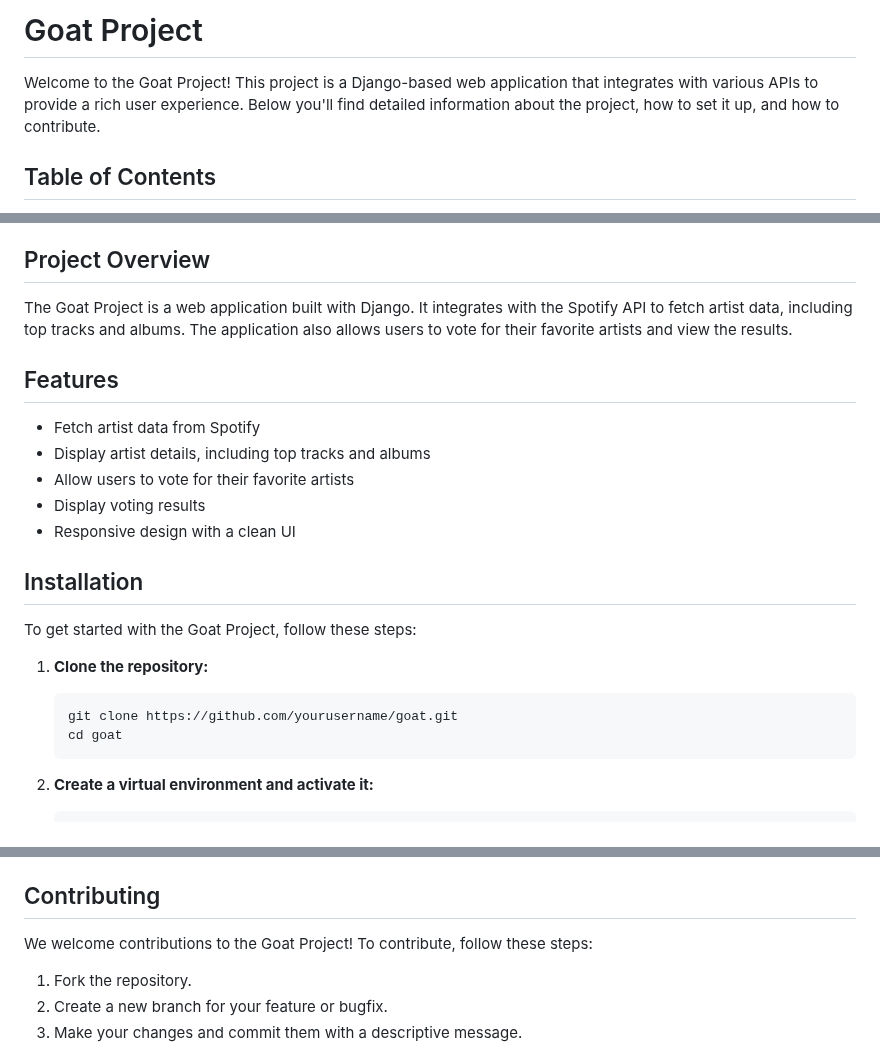
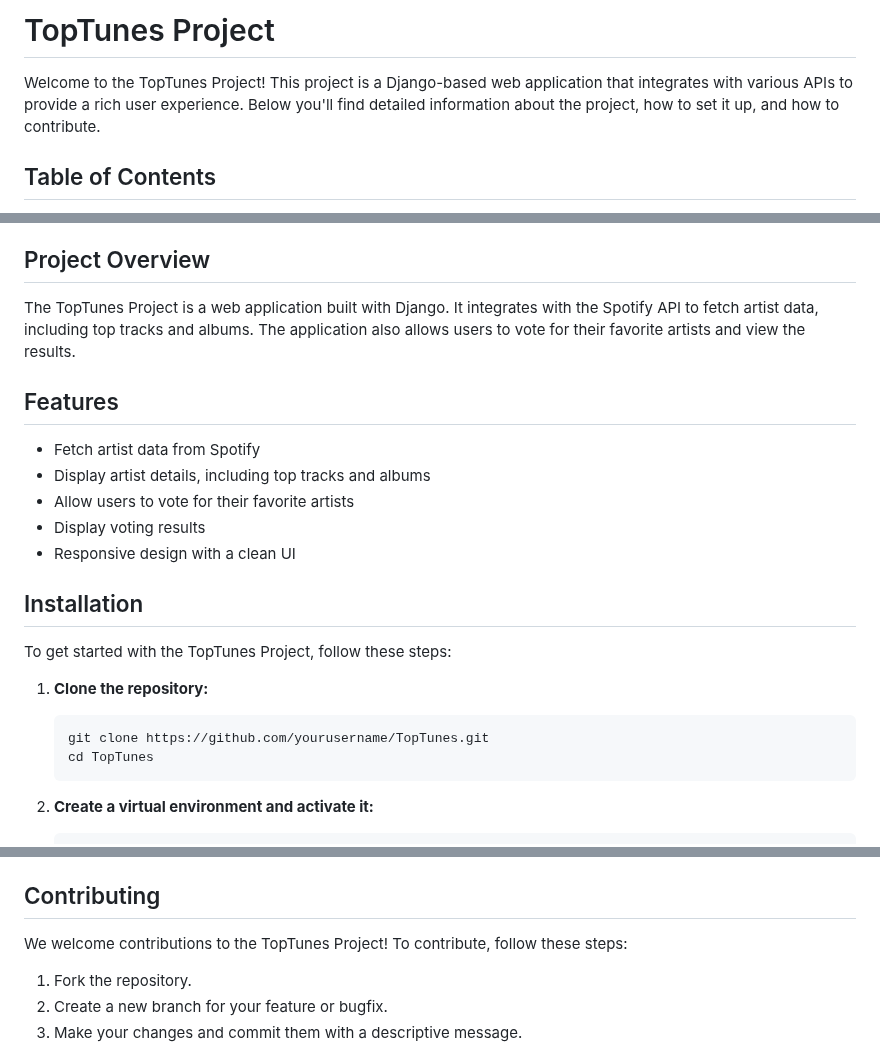
Before and after one commit to ajshap00/TopTunes, a Markdown page: README.md, 3 parts joined by grey strips. GitHub-like rendering.

````diff
--- a/README.md
+++ b/README.md
@@ -1,6 +1,6 @@
-# Goat Project
+# TopTunes Project
 
-Welcome to the Goat Project! This project is a Django-based web application that integrates with various APIs to provide a rich user experience. Below you'll find detailed information about the project, how to set it up, and how to contribute.
+Welcome to the TopTunes Project! This project is a Django-based web application that integrates with various APIs to provide a rich user experience. Below you'll find detailed information about the project, how to set it up, and how to contribute.
 
 ## Table of Contents
 
@@ -14,7 +14,7 @@ Welcome to the Goat Project! This project is a Django-based web application that
 
 ## Project Overview
 
-The Goat Project is a web application built with Django. It integrates with the Spotify API to fetch artist data, including top tracks and albums. The application also allows users to vote for their favorite artists and view the results.
+The TopTunes Project is a web application built with Django. It integrates with the Spotify API to fetch artist data, including top tracks and albums. The application also allows users to vote for their favorite artists and view the results.
 
 ## Features
 
@@ -26,13 +26,13 @@ The Goat Project is a web application built with Django. It integrates with the
 
 ## Installation
 
-To get started with the Goat Project, follow these steps:
+To get started with the TopTunes Project, follow these steps:
 
 1. **Clone the repository:**
 
     ```sh
-    git clone https://github.com/yourusername/goat.git
-    cd goat
+    git clone https://github.com/yourusername/TopTunes.git
+    cd TopTunes
     ```
 
 2. **Create a virtual environment and activate it:**
@@ -85,7 +85,7 @@ Once the development server is running, you can access the application at `http:
 
 ## Contributing
 
-We welcome contributions to the Goat Project! To contribute, follow these steps:
+We welcome contributions to the TopTunes Project! To contribute, follow these steps:
 
 1. Fork the repository.
 2. Create a new branch for your feature or bugfix.
````
